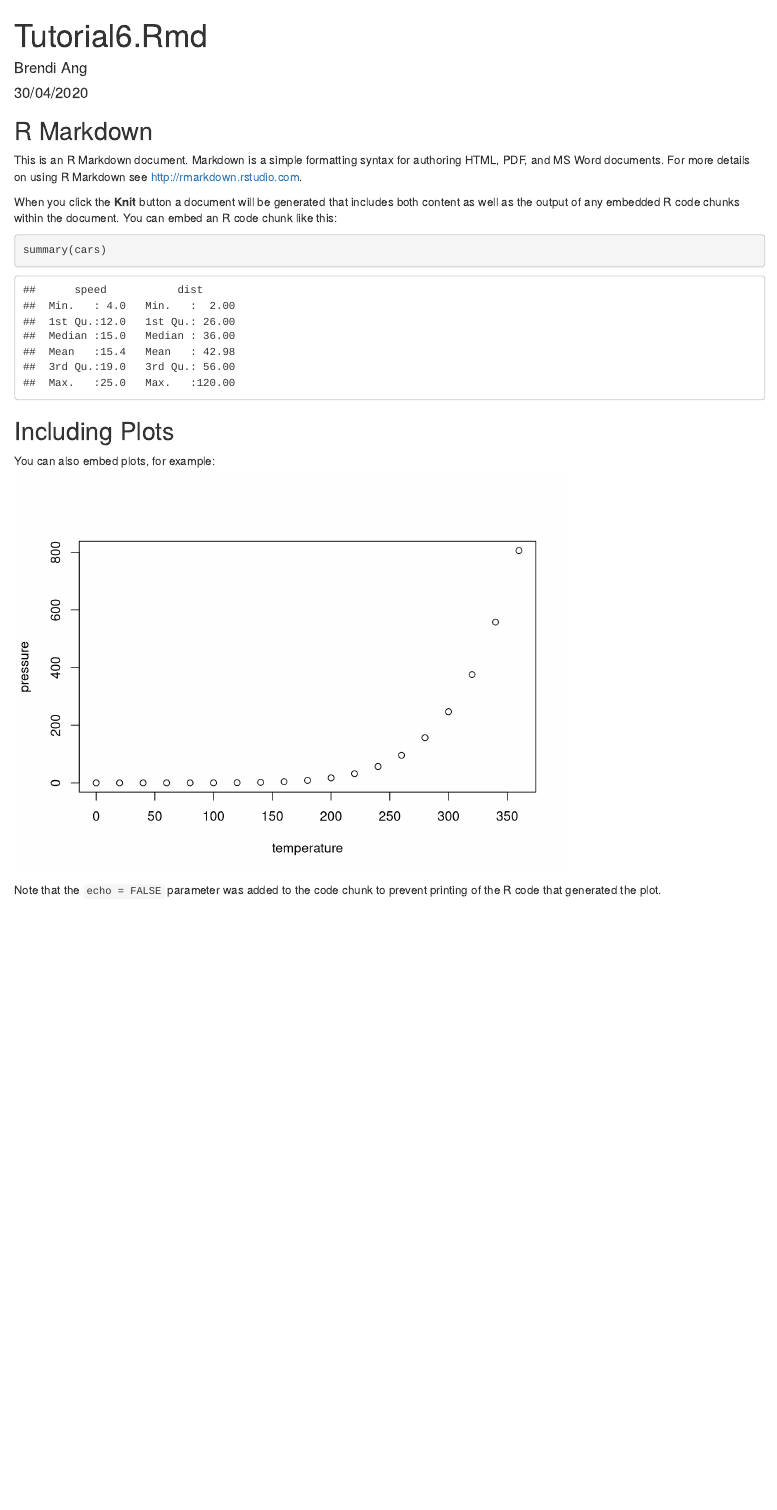
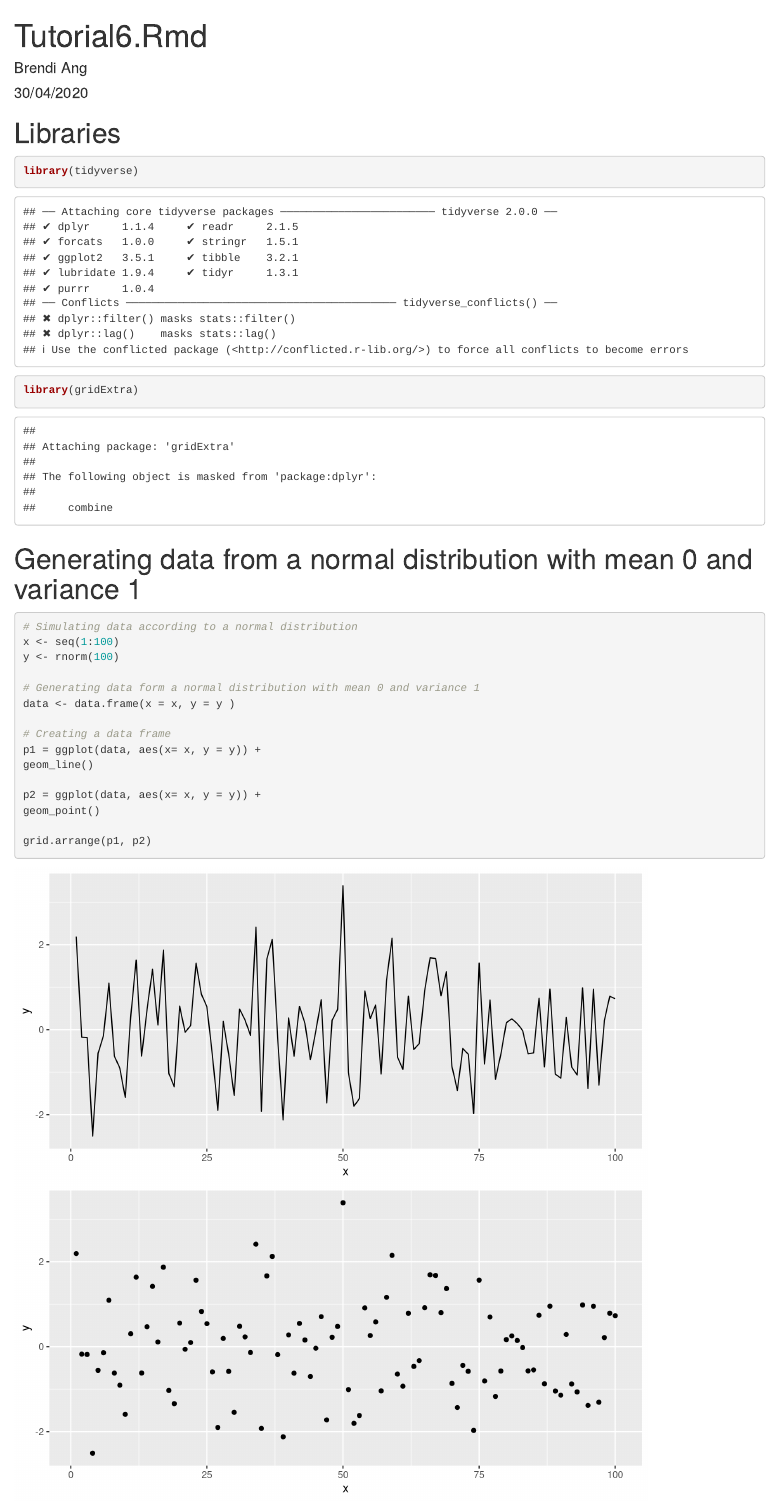
Before and after one commit to EmilySheehan0012/Tutorial6fork-ES, an R Markdown document (Tutorial6BA.Rmd): the page in a window 1100 px wide, from its top. Rendered offline with R 4.5, knitr and Pandoc, with nearby package versions; code that draws random numbers runs with fixed seeds of ours.

````diff
--- a/Tutorial6BA.Rmd
+++ b/Tutorial6BA.Rmd
@@ -6,4 +6,4 @@
 ---
 
 ```{r setup, include=FALSE}
-knitr::opts_chunk$set(echo = TRUE)
+knitr::opts_chunk$set(echo = TRUE,
@@ -10,21 +13,29 @@
 ```
 
-## R Markdown
+# Libraries
 
-This is an R Markdown document. Markdown is a simple formatting syntax for authoring HTML, PDF, and MS Word documents. For more details on using R Markdown see <http://rmarkdown.rstudio.com>.
-
-When you click the **Knit** button a document will be generated that includes both content as well as the output of any embedded R code chunks within the document. You can embed an R code chunk like this:
-
-```{r cars}
-summary(cars)
+```{r libraries}
+library(tidyverse)
+library(gridExtra)
 ```
 
-## Including Plots
+# Generating data from a normal distribution with mean 0 and variance 1
 
-You can also embed plots, for example:
+```{r}
+# Simulating data according to a normal distribution
+x <- seq(1:100)
+y <- rnorm(100)
 
-```{r pressure, echo=FALSE}
-plot(pressure)
+# Generating data form a normal distribution with mean 0 and variance 1
+data <- data.frame(x = x, y = y )
+
+# Creating a data frame
+p1 = ggplot(data, aes(x= x, y = y)) +
+geom_line()
+
+p2 = ggplot(data, aes(x= x, y = y)) +
+geom_point()
+
+grid.arrange(p1, p2)
 ```
 
-Note that the `echo = FALSE` parameter was added to the code chunk to prevent printing of the R code that generated the plot.
````
Also changed, not shown: Tutorial6BA.Rmd (11 more changed lines).
